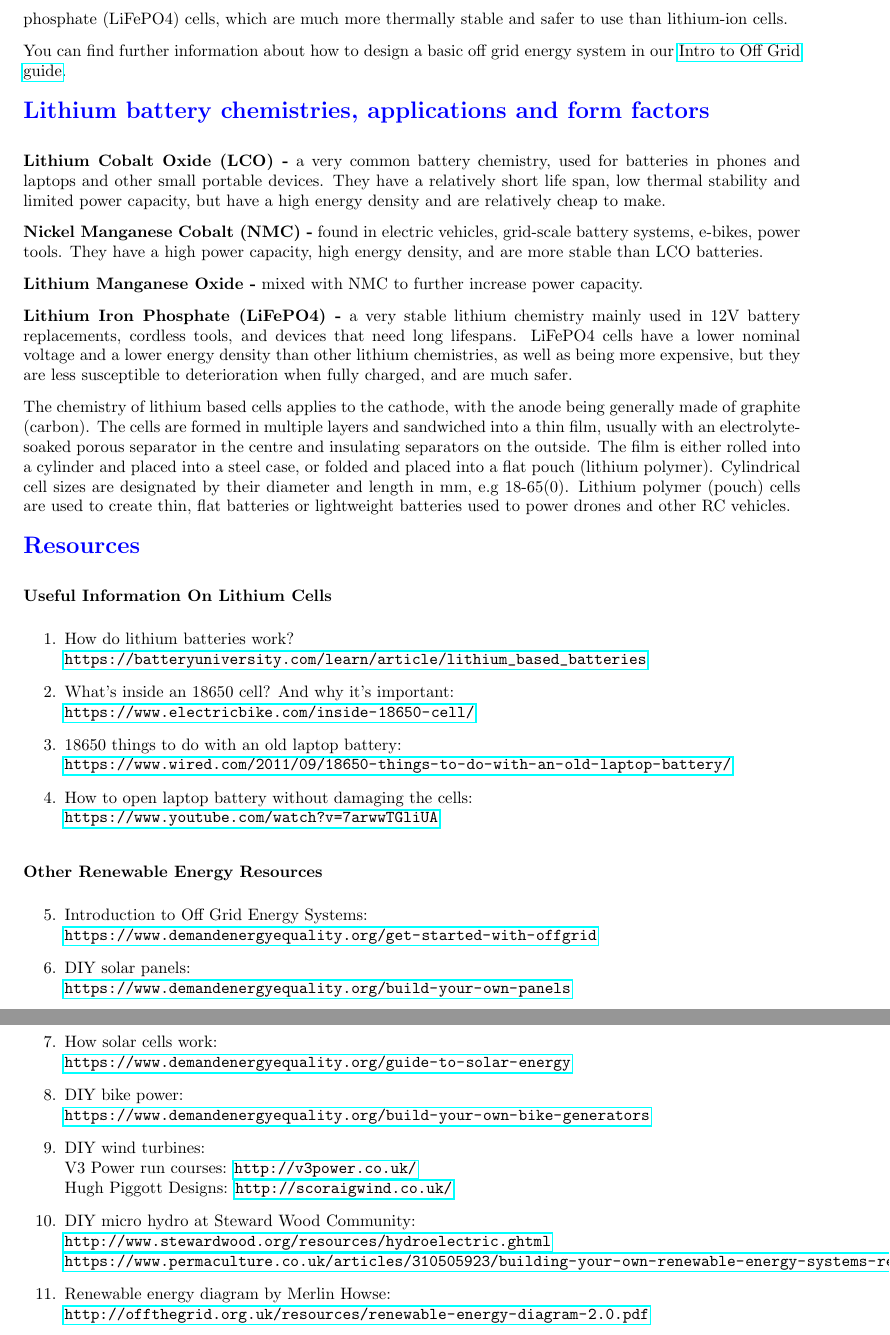
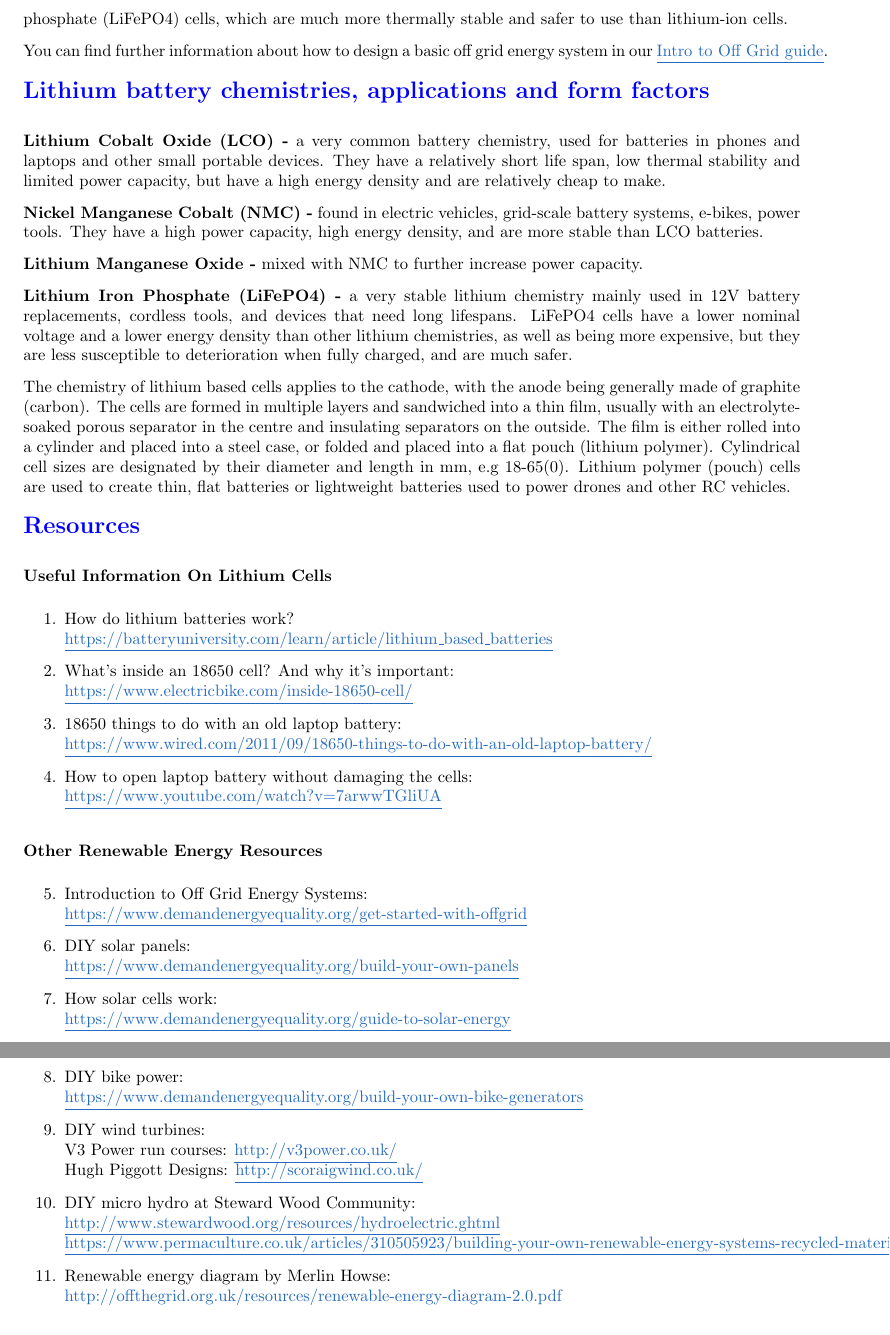
Before and after one commit to darigovresearch/Make-Your-Own-Lithium-Power-Banks, a LaTeX document (en/en_make_your_own_lithium_power_banks.tex): two parts of pages 15 and 16 of 18, joined at a grey line, cut so that both start at the same text. Compiled offline with pdfLaTeX.

Commit message:
feat[en]: Adds link styling to match source, Closes #19

```diff
--- a/en/en_make_your_own_lithium_power_banks.tex
+++ b/en/en_make_your_own_lithium_power_banks.tex
@@ -56,6 +56,13 @@
 \setlength{\parindent}{0 in}
 \setlength{\parskip}{0.1 in}
 
+\hypersetup{
+    colorlinks=true,
+    linkcolor=black,
+    urlcolor=NavyBlue,
+    pdfborderstyle={/S/U/W 1}
+}
+
 %%%%%%%
 % Some commonly used notation
 %%%%%%%
@@ -471,7 +478,7 @@ Material may be freely shared and adapted under the following terms: You must gi
 
   If you are looking for lithium batteries to use in 12V renewable energy systems, we would recommend using pre-made lithium battery modules such as those made by TN Power or Victron, which are designed to be ‘drop-in’ replacements for 12V lead-acid batteries. These types of batteries tend to use lithium iron phosphate (LiFePO4) cells, which are much more thermally stable and safer to use than lithium-ion cells.
 
-  You can find further information about how to design a basic off grid energy system in our \href{https://www.demandenergyequality.org/get-started-with-offgrid}{Intro to Off Grid guide}.
+  You can find further information about how to design a basic off grid energy system in our \href{https://www.demandenergyequality.org/get-started-with-offgrid}{\underline{Intro to Off Grid guide}}.
 
 % section building_a_bigger_battery_pack (end)
 
@@ -498,13 +505,13 @@ Material may be freely shared and adapted under the following terms: You must gi
 
     \begin{enumerate}
       \item How do lithium batteries work? \newline
-        \url{https://batteryuniversity.com/learn/article/lithium_based_batteries}
+        \href{https://batteryuniversity.com/learn/article/lithium\_based\_batteries}{\underline{https://batteryuniversity.com/learn/article/lithium\_based\_batteries}}
       \item What’s inside an 18650 cell? And why it’s important: \newline
-        \url{https://www.electricbike.com/inside-18650-cell/}
+        \href{https://www.electricbike.com/inside-18650-cell/}{\underline{https://www.electricbike.com/inside-18650-cell/}}
       \item 18650 things to do with an old laptop battery: \newline
-        \url{https://www.wired.com/2011/09/18650-things-to-do-with-an-old-laptop-battery/}
+        \href{https://www.wired.com/2011/09/18650-things-to-do-with-an-old-laptop-battery/}{\underline{https://www.wired.com/2011/09/18650-things-to-do-with-an-old-laptop-battery/}}
       \item How to open laptop battery without damaging the cells: \newline
-        \url{https://www.youtube.com/watch?v=7arwwTGliUA}
+        \href{https://www.youtube.com/watch?v=7arwwTGliUA}{\underline{https://www.youtube.com/watch?v=7arwwTGliUA}}
     \end{enumerate}
 
   % subsubsection useful_information_on_lithium_cells (end)
@@ -514,21 +521,21 @@ Material may be freely shared and adapted under the following terms: You must gi
 
     \begin{enumerate}[resume]
       \item Introduction to Off Grid Energy Systems: \newline
-        \url{https://www.demandenergyequality.org/get-started-with-offgrid}
+        \href{https://www.demandenergyequality.org/get-started-with-offgrid}{\underline{https://www.demandenergyequality.org/get-started-with-offgrid}}
       \item DIY solar panels: \newline
-        \url{https://www.demandenergyequality.org/build-your-own-panels}
+        \href{https://www.demandenergyequality.org/build-your-own-panels}{\underline{https://www.demandenergyequality.org/build-your-own-panels}}
       \item How solar cells work: \newline
-        \url{https://www.demandenergyequality.org/guide-to-solar-energy}
+        \href{https://www.demandenergyequality.org/guide-to-solar-energy}{\underline{https://www.demandenergyequality.org/guide-to-solar-energy}}
       \item DIY bike power: \newline
-        \url{https://www.demandenergyequality.org/build-your-own-bike-generators}
+        \href{https://www.demandenergyequality.org/build-your-own-bike-generators}{\underline{https://www.demandenergyequality.org/build-your-own-bike-generators}}
       \item DIY wind turbines: \newline
-        V3 Power run courses: \url{http://v3power.co.uk/} \newline
-        Hugh Piggott Designs: \url{http://scoraigwind.co.uk/}
+        V3 Power run courses: \href{http://v3power.co.uk/}{\underline{http://v3power.co.uk/}} \newline
+        Hugh Piggott Designs: \href{http://scoraigwind.co.uk/}{\underline{http://scoraigwind.co.uk/}}
       \item DIY micro hydro at Steward Wood Community: \newline
-        \url{http://www.stewardwood.org/resources/hydroelectric.ghtml} \newline
-        \url{https://www.permaculture.co.uk/articles/310505923/building-your-own-renewable-energy-systems-recycled-materials}
+        \href{http://www.stewardwood.org/resources/hydroelectric.ghtml}{\underline{http://www.stewardwood.org/resources/hydroelectric.ghtml}} \newline
+        \href{https://www.permaculture.co.uk/articles/310505923/building-your-own-renewable-energy-systems-recycled-materials}{\underline{https://www.permaculture.co.uk/articles/310505923/building-your-own-renewable-energy-systems-recycled-materials}}
       \item Renewable energy diagram by Merlin Howse: \newline
-        \url{http://offthegrid.org.uk/resources/renewable-energy-diagram-2.0.pdf}
+        \href{http://offthegrid.org.uk/resources/renewable-energy-diagram-2.0.pdf}{\underline{http://offthegrid.org.uk/resources/renewable-energy-diagram-2.0.pdf}}
     \end{enumerate}
 
   % subsubsection other_renewable_energy_resources (end)
```
Also changed, not shown: en/en_make_your_own_lithium_power_banks.tex (20 more changed lines).
